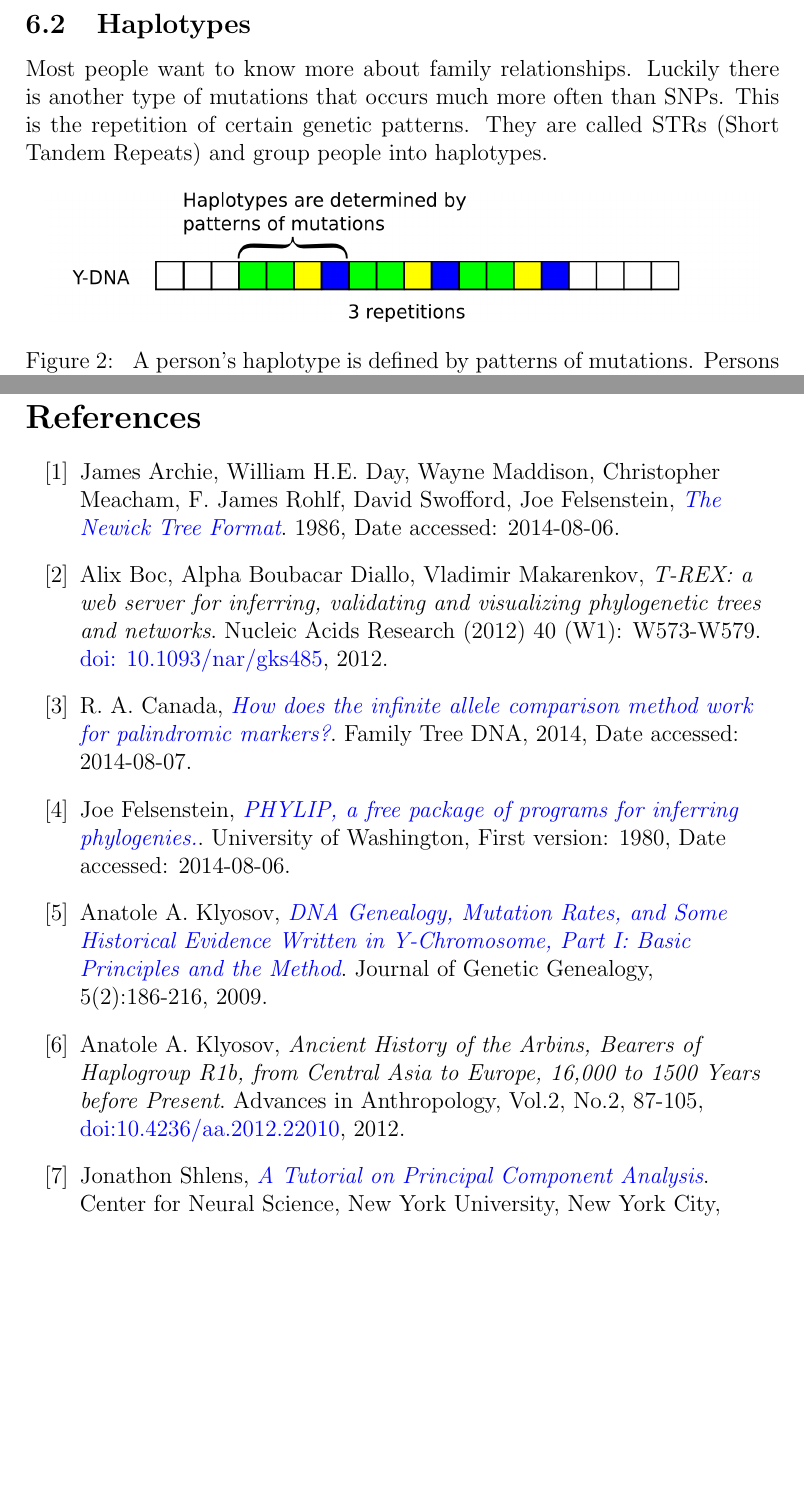
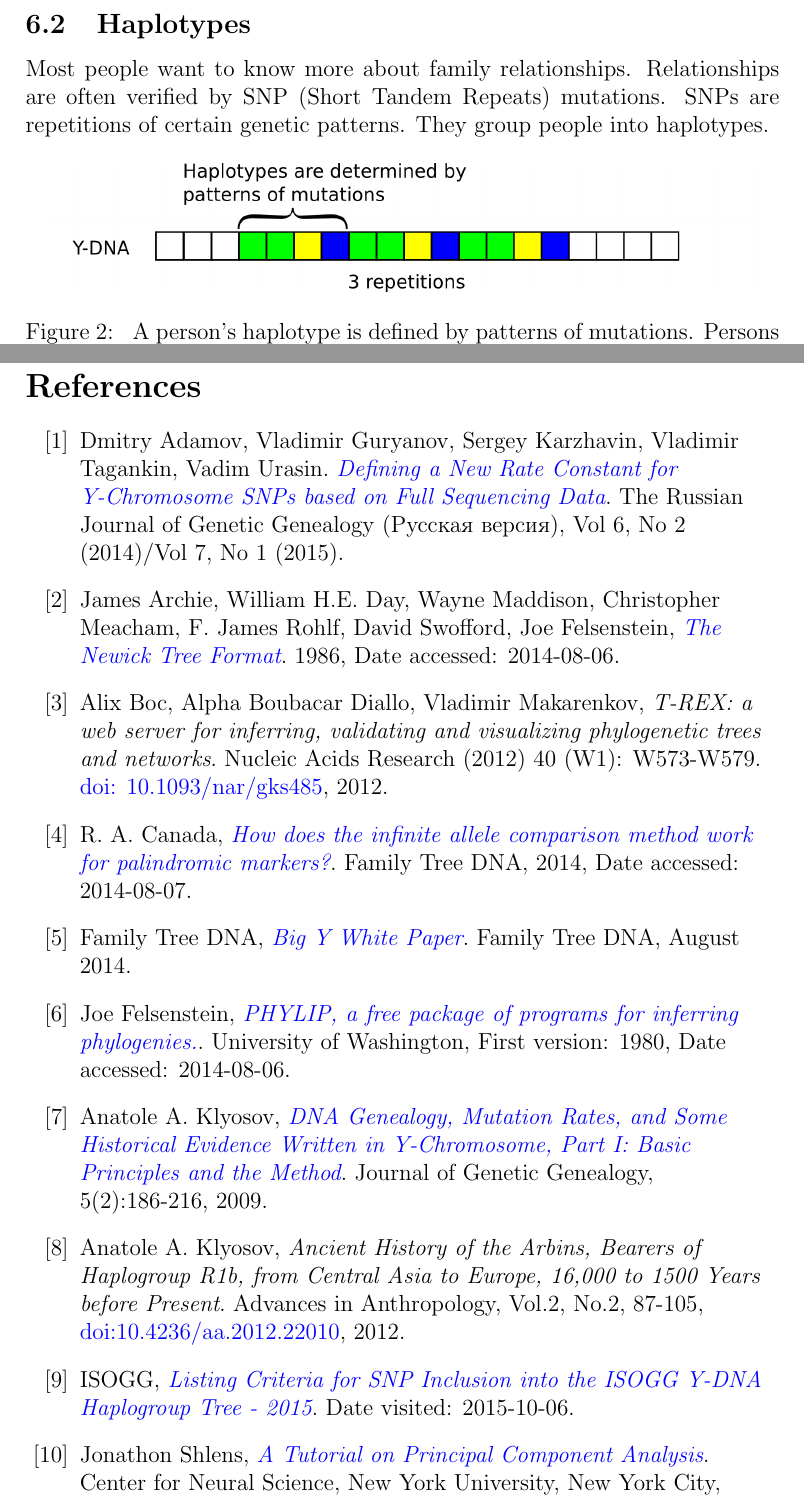
Before and after one commit to yogischogi/phylofriend, a LaTeX document (doc/phylofriend.tex, which reads doc/references.tex, doc/theory.tex): two parts of pages 15 and 24 of 24 before the commit and two parts of pages 15 and 24 of 25 after it, joined at a grey line, cut so that both start at the same text, the shorter picture padded with empty space. Compiled offline with pdfLaTeX.

Commit message:
Updated documentation on haplogroups and haplotypes.

```diff
--- a/doc/phylofriend.tex
+++ b/doc/phylofriend.tex
@@ -17,7 +17,7 @@
 
 \documentclass[12pt,a4paper]{article}
 \usepackage[utf8]{inputenc}
-\usepackage[english]{babel}
+\usepackage[russian,english]{babel}
 \usepackage[colorlinks=true, urlcolor=blue, linkcolor=blue]{hyperref}
 \usepackage{graphicx}
 
--- a/doc/references.tex
+++ b/doc/references.tex
@@ -1,6 +1,13 @@
 \raggedright
 \begin{thebibliography}{bla}
 
+\bibitem{YFullMutationRate} Dmitry Adamov, Vladimir Guryanov,
+Sergey Karzhavin, Vladimir Tagankin, Vadim Urasin.
+\emph{\href{http://rjgg.molgen.org/index.php/RJGGRE/article/view/151}
+{Defining a New Rate Constant for Y-Chromosome SNPs based on Full Sequencing Data}}.
+The Russian Journal of Genetic Genealogy
+(\foreignlanguage{russian}{Русская версия}),
+Vol 6, No 2 (2014)/Vol 7, No 1 (2015).
 
 \bibitem{Newick} James Archie, William H.E. Day, Wayne Maddison,
 Christopher Meacham, F. James Rohlf, David Swofford, Joe Felsenstein,
@@ -19,6 +26,10 @@ Nucleic Acids Research (2012) 40 (W1): W573-W579.
 {How does the infinite allele comparison method work for palindromic markers?}}.
 Family Tree DNA, 2014, Date accessed: 2014-08-07.
 
+\bibitem{BigYWhitePaper} Family Tree DNA,
+\emph{\href{https://www.familytreedna.com/learn/wp-content/uploads/2014/08/BIG_Y_WhitePager.pdf}{Big Y White Paper}}.
+Family Tree DNA, August 2014.
+
 \bibitem{Phylip} Joe Felsenstein,
 \emph{\href{http://evolution.genetics.washington.edu/phylip.html}
 {PHYLIP, a free package of programs for inferring phylogenies.}}.
@@ -36,6 +47,11 @@ Journal of Genetic Genealogy, 5(2):186-216, 2009.
 Central Asia to Europe, 16,000 to 1500 Years before Present}.
 Advances in Anthropology, Vol.2, No.2, 87-105,
 \href{http://dx.doi.org/10.4236/aa.2012.22010}{doi:10.4236/aa.2012.22010}, 2012.
+
+\bibitem{ISOGGSNPCriteria} ISOGG,
+\emph{\href{http://www.isogg.org/tree/ISOGG_SNP_Requirements.html}
+{Listing Criteria for SNP Inclusion into the ISOGG Y-DNA Haplogroup Tree - 2015}}.
+Date visited: 2015-10-06.
 
 \bibitem{Shl09} Jonathon Shlens,
 \emph{\href{http://rieke-server.physiol.washington.edu/People/Fred/Classes/545/shlens-pca.pdf}
--- a/doc/theory.tex
+++ b/doc/theory.tex
@@ -41,10 +47,9 @@ of years).
 \subsection{Haplotypes}
 
 Most people want to know more about family relationships.
-Luckily there is another type of mutations that occurs much
-more often than SNPs. This is the repetition of certain
-genetic patterns. They are called STRs (Short Tandem Repeats)
-and group people into haplotypes.
+Relationships are often verified by SNP (Short Tandem
+Repeats) mutations. SNPs are repetitions of certain
+genetic patterns. They group people into haplotypes.
 
 \begin{figure}[ht]
 \centering
```
Also changed, not shown: doc/phylofriend.pdf, doc/theory.tex (24 more changed lines), 5 other files.
